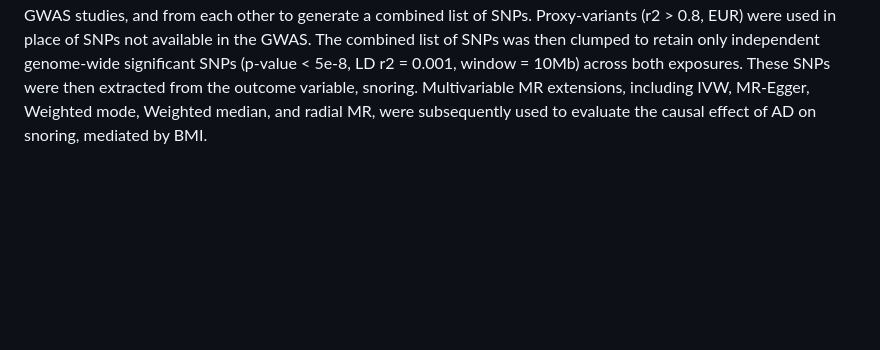
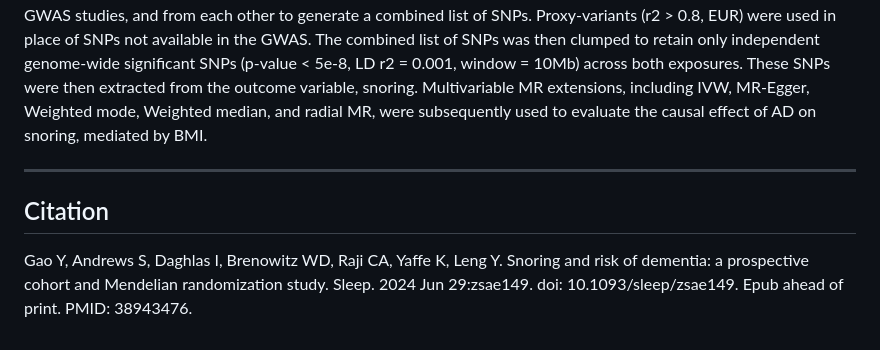
Before and after one commit to AndrewsLabUCSF/Snoring-AD-MR, a Markdown page: README.md, the part around the change. GitHub-like rendering; blank space fills up the shorter version.

Commit message:
Update README.md
added citation

Signed-off-by: sjfandrews <37349339+sjfandrews@users.noreply.github.com>

```diff
--- a/README.md
+++ b/README.md
@@ -42,3 +42,8 @@ Genetic instruments were obtained by selecting independent genome-wide significa
 
 **Evaluate if the causal effect of Alzheimer's disease on snoring is mediated by BMI**
 The study employed a multivariable Mendelian randomization (MR) approach to investigate the causal relationship between body mass index (BMI) and Alzheimer's disease (AD) and their potential mediation by snoring. Independent genome-wide significant SNPs (p-value < 5e-8, linkage disequilibrium (LD) r2 = 0.001, window = 10Mb) for BMI and AD were extracted from their respective GWAS studies, and from each other to generate a combined list of SNPs. Proxy-variants (r2 > 0.8, EUR) were used in place of SNPs not available in the GWAS. The combined list of SNPs was then clumped to retain only independent genome-wide significant SNPs (p-value < 5e-8, LD r2 = 0.001, window = 10Mb) across both exposures. These SNPs were then extracted from the outcome variable, snoring. Multivariable MR extensions, including IVW, MR-Egger, Weighted mode, Weighted median, and radial MR, were subsequently used to evaluate the causal effect of AD on snoring, mediated by BMI.
+
+---
+
+## Citation
+Gao Y, Andrews S, Daghlas I, Brenowitz WD, Raji CA, Yaffe K, Leng Y. Snoring and risk of dementia: a prospective cohort and Mendelian randomization study. Sleep. 2024 Jun 29:zsae149. doi: 10.1093/sleep/zsae149. Epub ahead of print. PMID: 38943476.
```
